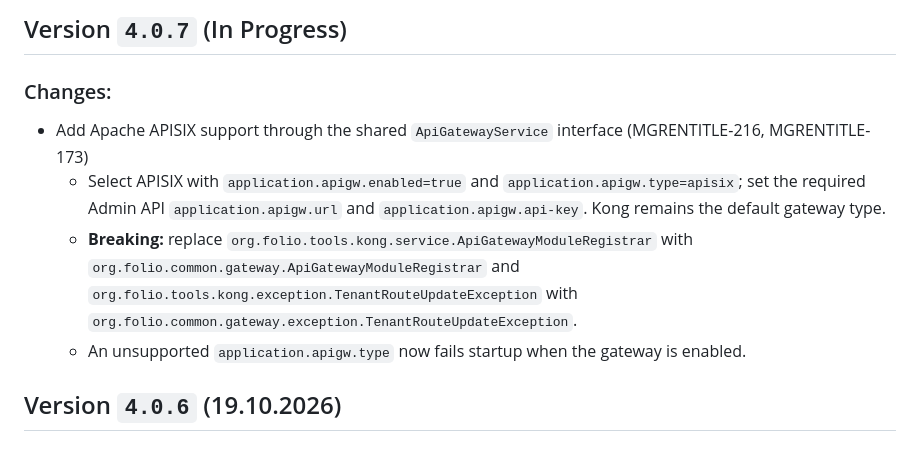
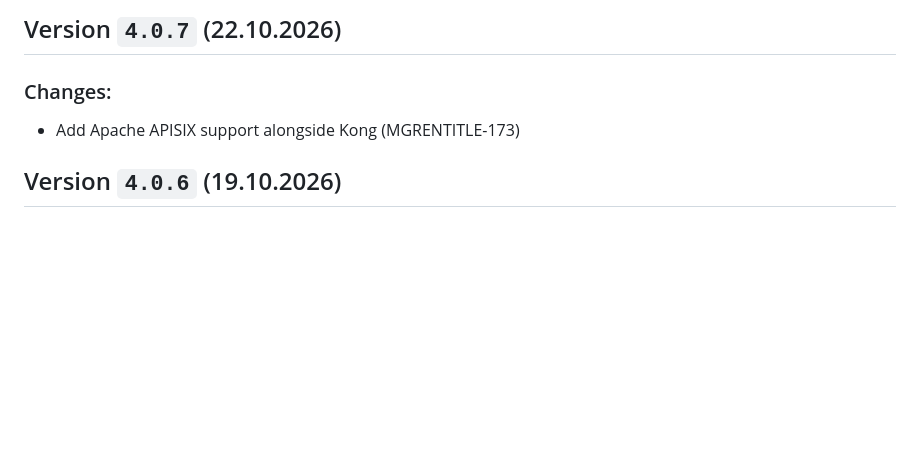
Before and after one commit to folio-org/applications-poc-tools, a Markdown page: NEWS.md, the part around the change. Drawn GitHub-style; blank space fills up the shorter version.

```diff
--- a/NEWS.md
+++ b/NEWS.md
@@ -1,9 +1,6 @@
-## Version `4.0.7` (In Progress)
+## Version `4.0.7` (22.10.2026)
 ### Changes:
-* Add Apache APISIX support through the shared `ApiGatewayService` interface (MGRENTITLE-216, MGRENTITLE-173)
-  - Select APISIX with `application.apigw.enabled=true` and `application.apigw.type=apisix`; set the required Admin API `application.apigw.url` and `application.apigw.api-key`. Kong remains the default gateway type.
-  - **Breaking:** replace `org.folio.tools.kong.service.ApiGatewayModuleRegistrar` with `org.folio.common.gateway.ApiGatewayModuleRegistrar` and `org.folio.tools.kong.exception.TenantRouteUpdateException` with `org.folio.common.gateway.exception.TenantRouteUpdateException`.
-  - An unsupported `application.apigw.type` now fails startup when the gateway is enabled.
+* Add Apache APISIX support alongside Kong (MGRENTITLE-173)
 
 ## Version `4.0.6` (19.10.2026)
 ### Changes:
```
